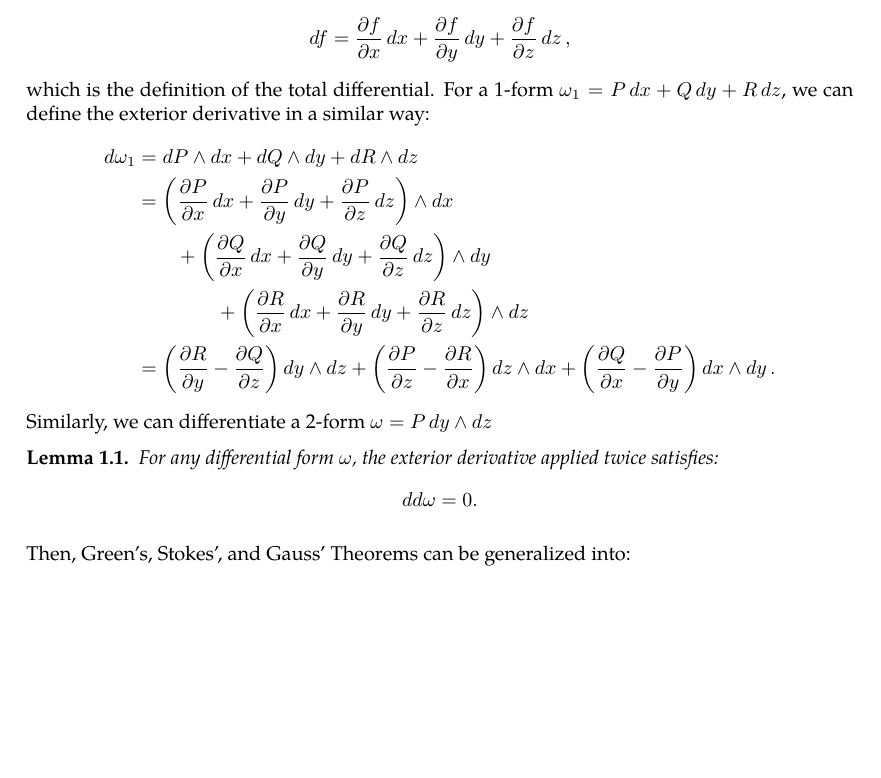
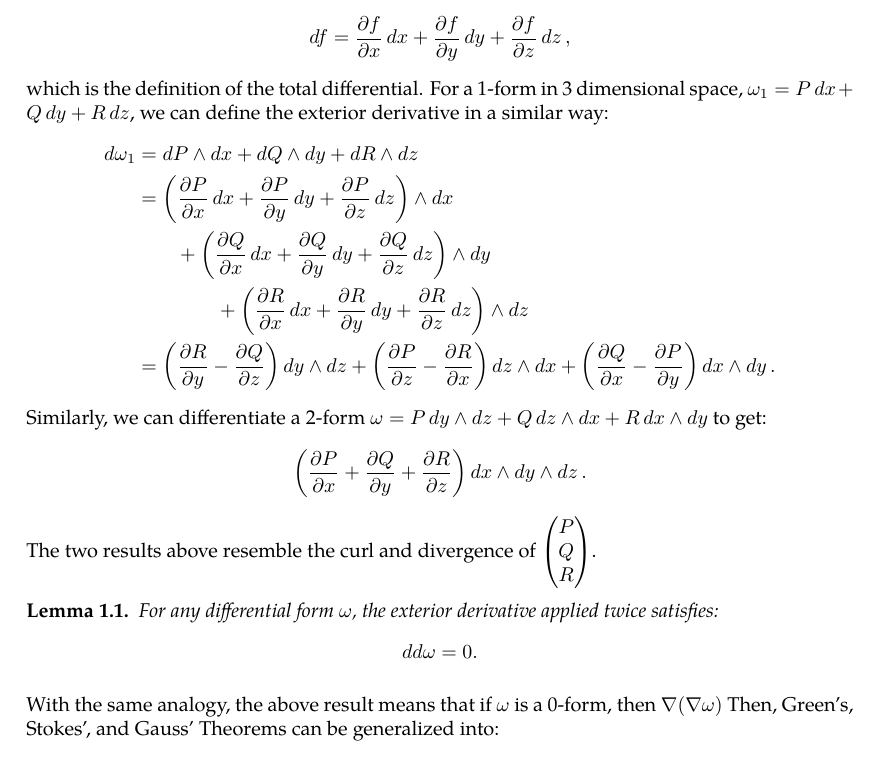
Before and after one commit to slipperking/complex-analysis-latex, a LaTeX document (main.tex): part of page 5 of 6, cut so that both start at the same text, the shorter picture padded with empty space. Compiled offline with pdfLaTeX.

Commit message:
overleaf_to_git (Sat May 17 13:20:42 2025 -0700): update main.tex from r1035 to r1043

```diff
--- a/main.tex
+++ b/main.tex
@@ -144,17 +144,22 @@ In 3 dimensional $\mathbb{R}^3$ space, define a scalar valued function to be a 0
 Then consequently, for any differential form \(\omega\), \[\omega\wedge\omega=0.\]
 We can generalize the operator $\dd$ to increase the degree of a differential form. For instance,
 \[df=\pdv{f}{x}\ddx+\pdv{f}{y}\dd{y}+\pdv{f}{z}\dd{z},\]
-which is the definition of the total differential. For a 1-form $\omega_1=P\ddx+Q\dd{y}+R\dd{z}$, we can define the exterior derivative in a similar way: \begin{align*}
+which is the definition of the total differential. For a 1-form in 3 dimensional space, $\omega_1=P\ddx+Q\dd{y}+R\dd{z}$, we can define the exterior derivative in a similar way: \begin{align*}
     \dd{\omega_1}&=\dd{P}\wedge\ddx+\dd{Q}\wedge\dd{y}+\dd{R}\wedge\dd{z}\\
     &=\left(\pdv{P}{x}\ddx+\pdv{P}{y}\dd{y}+\pdv{P}{z}\dd{z}\right)\wedge\ddx\\
     &\qquad+\left(\pdv{Q}{x}\ddx+\pdv{Q}{y}\dd{y}+\pdv{Q}{z}\dd{z}\right)\wedge\ddy\\
     &\qquad\qquad+\left(\pdv{R}{x}\ddx+\pdv{R}{y}\dd{y}+\pdv{R}{z}\dd{z}\right)\wedge\dd{z}\\
     &=\left(\pdv{R}{y}-\pdv{Q}{z}\right)\dd{y}\wedge\dd{z}+\left(\pdv{P}{z}-\pdv{R}{x}\right)\dd{z}\wedge\ddx+\left(\pdv{Q}{x}-\pdv{P}{y}\right)\ddx\wedge\ddy.
 \end{align*}
-Similarly, we can differentiate a 2-form \(\omega=P\ddy\wedge\dd{z}\)
+Similarly, we can differentiate a 2-form \(\omega=P\ddy\wedge\dd{z}+Q\ddz\wedge\ddx+R\ddx\wedge\ddy\) to get:
+\[\left(\pdv{P}{x}+\pdv{Q}{y}+\pdv{R}{z}\right)\ddx\wedge\ddy\wedge\ddz.\]
+The two results above resemble the curl and divergence of \(\begin{pmatrix}
+    P\\Q\\R
+\end{pmatrix}\).
 \begin{lemma}\label{lemma:poincare}
     For any differential form \(\omega\), the exterior derivative applied twice satisfies: \[dd\omega=0.\]
 \end{lemma}
+With the same analogy, the above result means that if \(\omega\) is a 0-form, then $\nabla(\nabla\omega)$
 Then, Green's, Stokes', and Gauss' Theorems can be generalized into:
 \begin{theorem}[Stokes-Cartan Theorem]
     For an oriented smooth $n$-dimensional manifold $M$ with boundary $\partial M$, for a compactly supported smooth differential $(n-1)$-form $\omega$ on $M$, \[\int_M\dd{\omega}=\int_{\partial M}\omega.\]
```
Also changed, not shown: main.tex (2 more changed lines).
